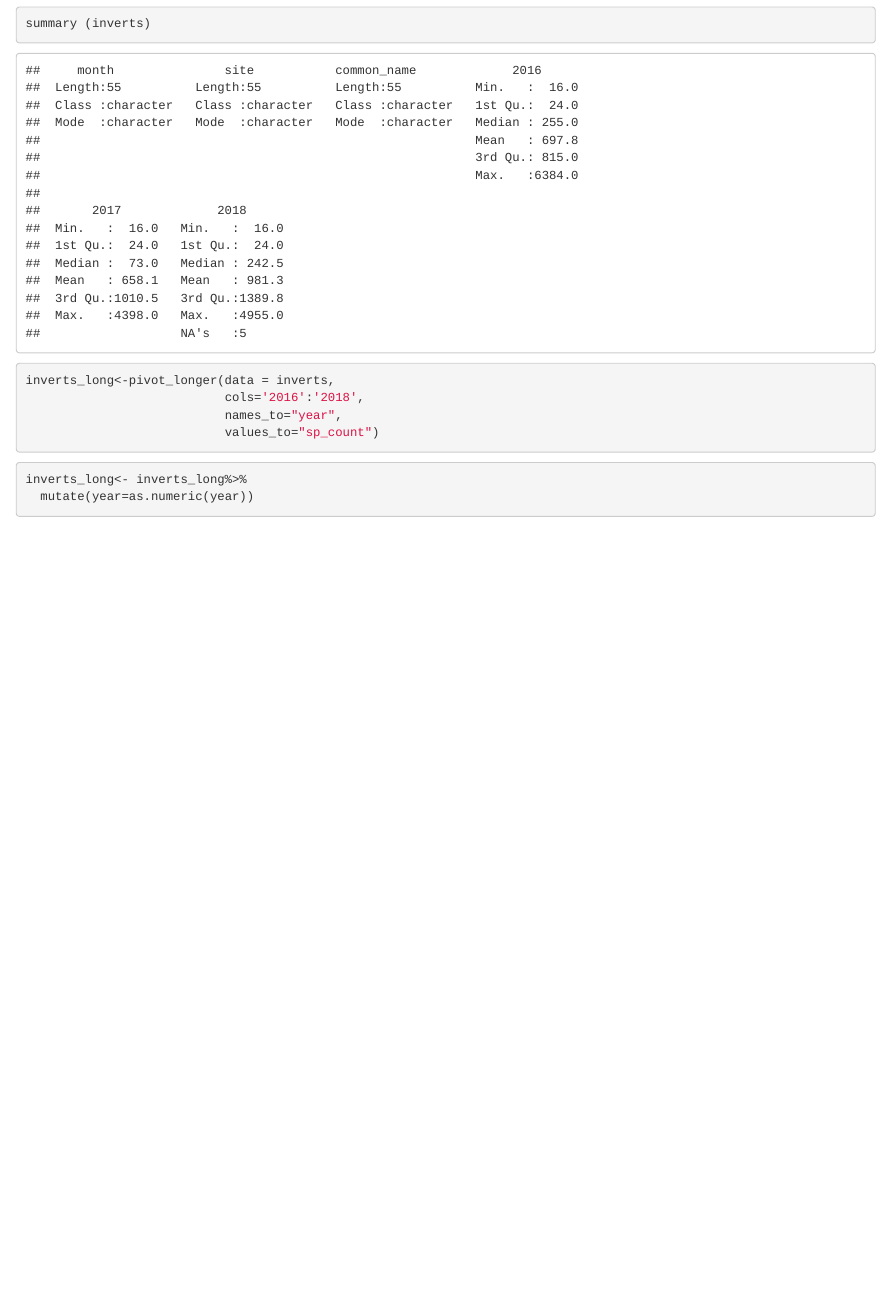
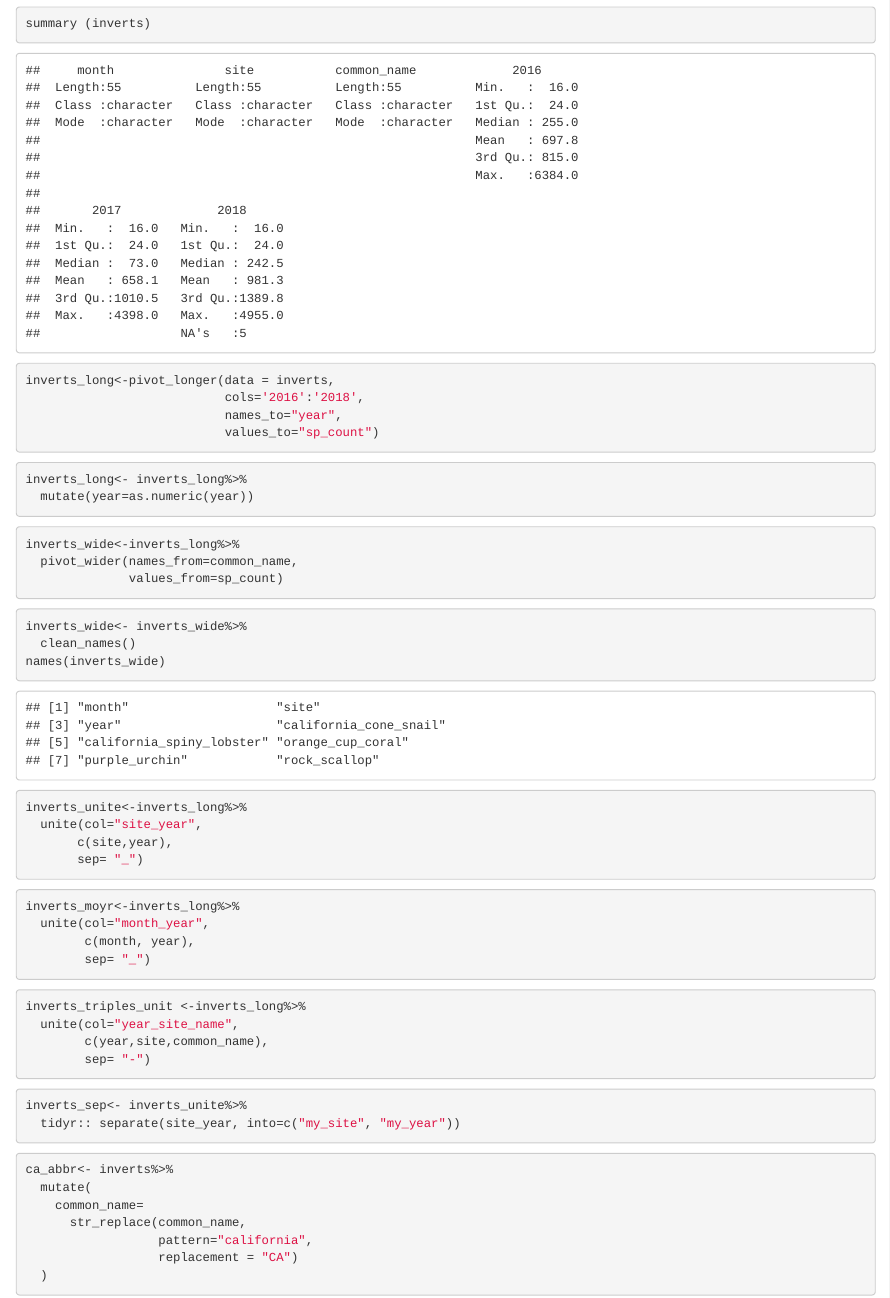
Before and after one commit to adrianleung9/r-workshop, an R Markdown document (tidy.Rmd): the page in a window 1100 px wide, from 1860 px down. The pictures show the output file tidy.html that the author committed with the source, opened offline.

Commit message:
update 010224 1602

````diff
--- a/tidy.Rmd
+++ b/tidy.Rmd
@@ -54,3 +54,51 @@ inverts_long<-pivot_longer(data = inverts,
 inverts_long<- inverts_long%>%
   mutate(year=as.numeric(year))
 ```
+
+```{r}
+inverts_wide<-inverts_long%>%
+  pivot_wider(names_from=common_name,
+              values_from=sp_count)
+```
+
+```{r}
+inverts_wide<- inverts_wide%>%
+  clean_names()
+names(inverts_wide)
+```
+
+```{r}
+inverts_unite<-inverts_long%>%
+  unite(col="site_year",
+       c(site,year),
+       sep= "_")
+```
+
+```{r}
+inverts_moyr<-inverts_long%>%
+  unite(col="month_year",
+        c(month, year),
+        sep= "_")
+```
+
+```{r}
+inverts_triples_unit <-inverts_long%>%
+  unite(col="year_site_name",
+        c(year,site,common_name),
+        sep= "-")
+```
+
+```{r}
+inverts_sep<- inverts_unite%>%
+  tidyr:: separate(site_year, into=c("my_site", "my_year"))
+```
+
+```{r}
+ca_abbr<- inverts%>%
+  mutate(
+    common_name=
+      str_replace(common_name,
+                  pattern="california",
+                  replacement = "CA")
+  )
+```
````
Also changed, not shown: tidy.html.
